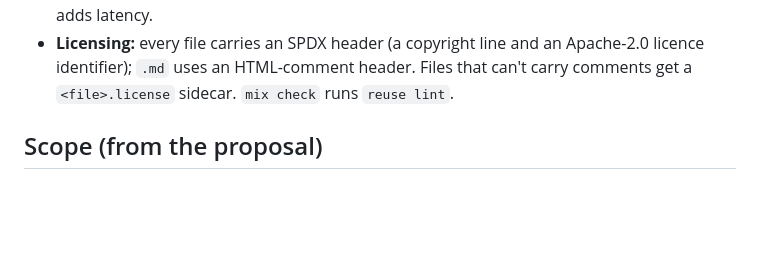
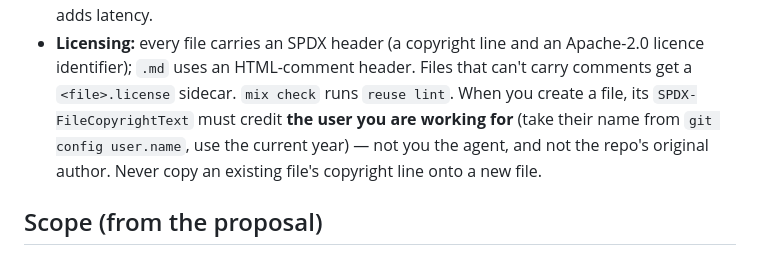
Before and after one commit to beam-bots/bb_policy, a Markdown page: AGENTS.md, the part around the change. Rendered like a GitHub page; blank space fills up the shorter version.

Commit message:
docs: instruct agents to credit their user in SPDX headers [skip ci]

```diff
--- a/AGENTS.md
+++ b/AGENTS.md
@@ -115,7 +115,10 @@ policy reaches its goal by returning `{:done, state}` from `act/2`.
 - **Licensing:** every file carries an SPDX header (a copyright line and an
   Apache-2.0 licence identifier); `.md` uses an HTML-comment header. Files that
   can't carry comments get a `<file>.license` sidecar. `mix check` runs
-  `reuse lint`.
+  `reuse lint`. When you create a file, its `SPDX-FileCopyrightText` must credit
+  **the user you are working for** (take their name from `git config user.name`,
+  use the current year) — not you the agent, and not the repo's original author.
+  Never copy an existing file's copyright line onto a new file.
 
 ## Scope (from the proposal)
 
```
